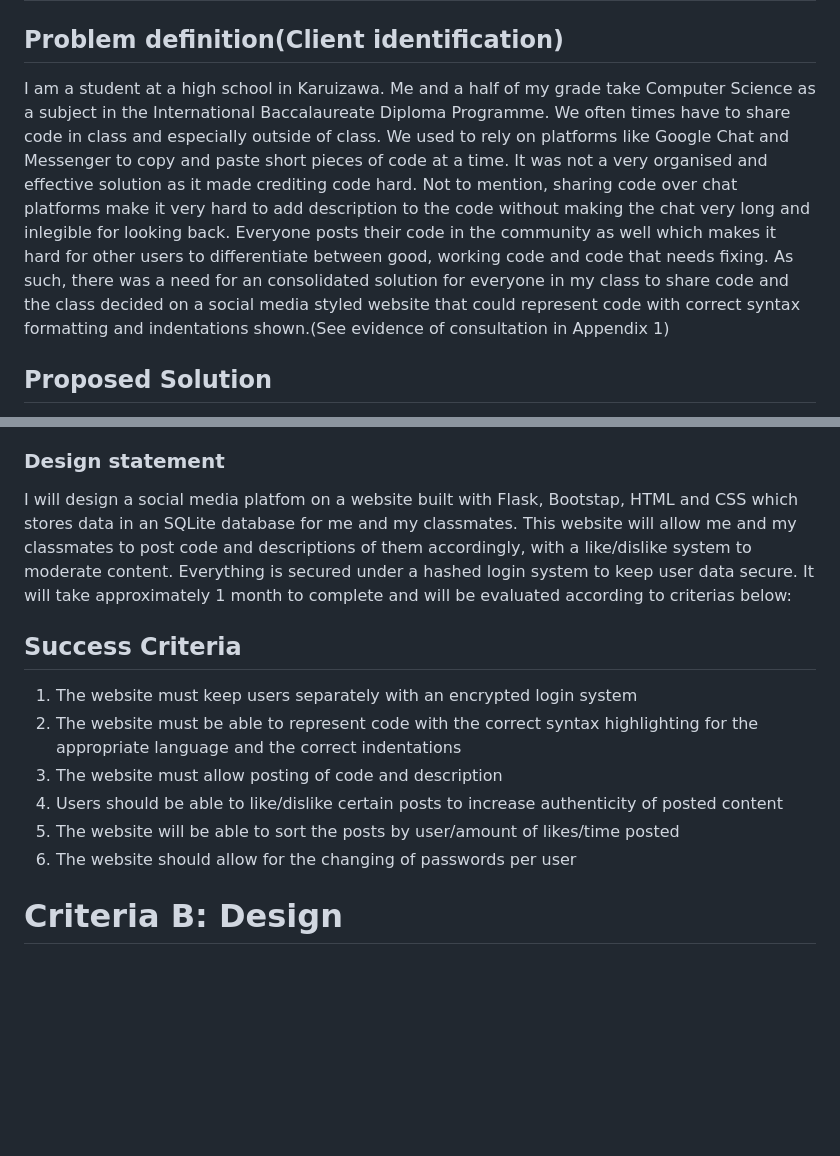
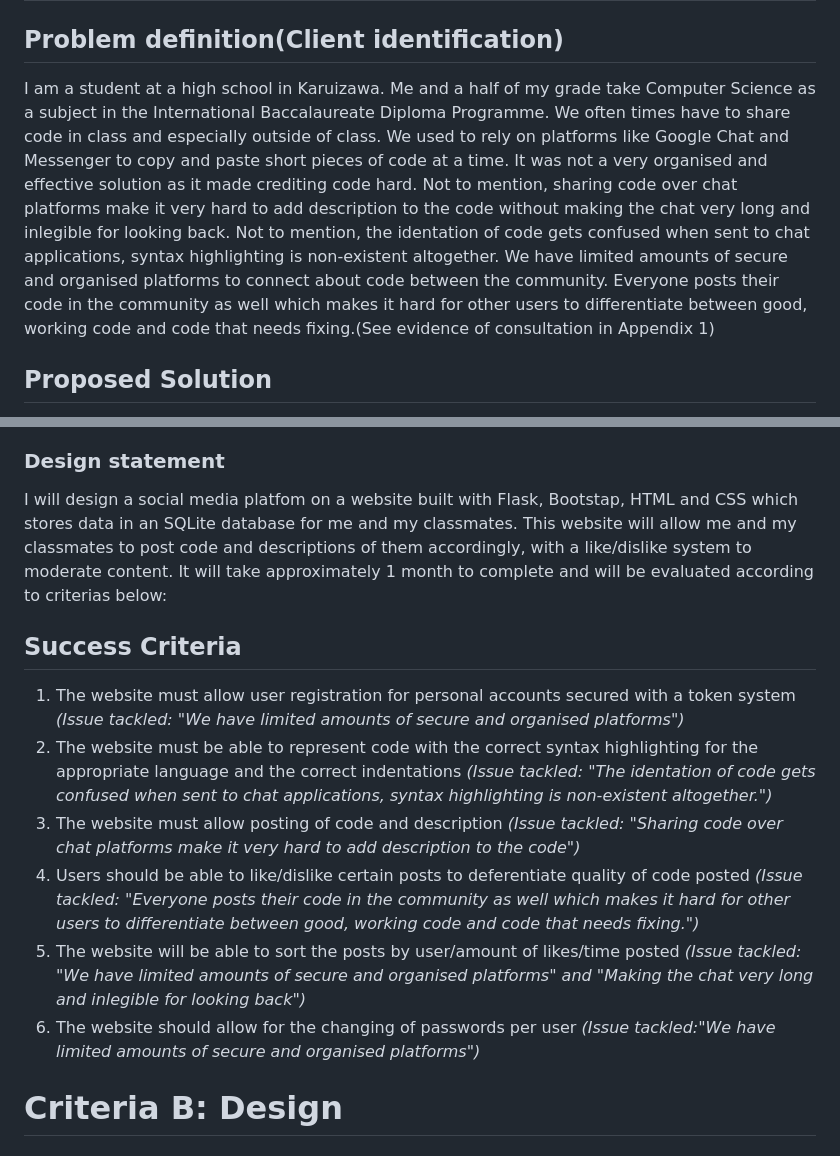
Before and after one commit to Bernard-LTW/unit4_project, a Markdown page: README.md, 2 parts joined by grey strips. Rendered like a GitHub page; blank space fills up the shorter version.

Commit message:
updated criteria A

```diff
--- a/README.md
+++ b/README.md
@@ -8,7 +8,7 @@
 
 ## Problem definition(Client identification)
 
-I am a student at a high school in Karuizawa. Me and a half of my grade take Computer Science as a subject in the International Baccalaureate Diploma Programme. We often times have to share code in class and especially outside of class. We used to rely on platforms like Google Chat and Messenger to copy and paste short pieces of code at a time. It was not a very organised and effective solution as it made crediting code hard. Not to mention, sharing code over chat platforms make it very hard to add description to the code without making the chat very long and inlegible for looking back. Everyone posts their code in the community as well which makes it hard for other users to differentiate between good, working code and code that needs fixing. As such, there was a need for an consolidated solution for everyone in my class to share code and the class decided on a social media styled website that could represent code with correct syntax formatting and indentations shown.(See evidence of consultation in Appendix 1)
+I am a student at a high school in Karuizawa. Me and a half of my grade take Computer Science as a subject in the International Baccalaureate Diploma Programme. We often times have to share code in class and especially outside of class. We used to rely on platforms like Google Chat and Messenger to copy and paste short pieces of code at a time. It was not a very organised and effective solution as it made crediting code hard. Not to mention, sharing code over chat platforms make it very hard to add description to the code without making the chat very long and inlegible for looking back. Not to mention, the identation of code gets confused when sent to chat applications, syntax highlighting is non-existent altogether. We have limited amounts of secure and organised platforms to connect about code between the community. Everyone posts their code in the community as well which makes it hard for other users to differentiate between good, working code and code that needs fixing.(See evidence of consultation in Appendix 1)
 
 ## Proposed Solution
 
@@ -24,16 +24,16 @@ Considering the client's requirements, an adequate solution would be social-medi
 
 ### Design statement
 
-I will design a social media platfom on a website built with Flask, Bootstap, HTML and CSS which stores data in an SQLite database for me and my classmates. This website will allow me and my classmates to post code and descriptions of them accordingly, with a like/dislike system to moderate content. Everything is secured under a hashed login system to keep user data secure. It will take approximately 1 month to complete and will be evaluated according to criterias below:
+I will design a social media platfom on a website built with Flask, Bootstap, HTML and CSS which stores data in an SQLite database for me and my classmates. This website will allow me and my classmates to post code and descriptions of them accordingly, with a like/dislike system to moderate content. It will take approximately 1 month to complete and will be evaluated according to criterias below:
 
 ## Success Criteria
 
-1. The website must keep users separately with an encrypted login system
-2. The website must be able to represent code with the correct syntax highlighting for the appropriate language and the correct indentations
-3. The website must allow posting of code and description
-4. Users should be able to like/dislike certain posts to increase authenticity of posted content
-5. The website will be able to sort the posts by user/amount of likes/time posted
-6. The website should allow for the changing of passwords per user
+1. The website must allow user registration for personal accounts secured with a token system *(Issue tackled: "We have limited amounts of secure and organised platforms")*
+2. The website must be able to represent code with the correct syntax highlighting for the appropriate language and the correct indentations *(Issue tackled: "The identation of code gets confused when sent to chat applications, syntax highlighting is non-existent altogether.")*
+3. The website must allow posting of code and description *(Issue tackled: "Sharing code over chat platforms make it very hard to add description to the code")*
+4. Users should be able to like/dislike certain posts to deferentiate quality of code posted *(Issue tackled: "Everyone posts their code in the community as well which makes it hard for other users to differentiate between good, working code and code that needs fixing.")*
+5. The website will be able to sort the posts by user/amount of likes/time posted *(Issue tackled: "We have limited amounts of secure and organised platforms" and "Making the chat very long and inlegible for looking back")*
+6. The website should allow for the changing of passwords per user *(Issue tackled:"We have limited amounts of secure and organised platforms")*
 
 # Criteria B: Design
 
```
